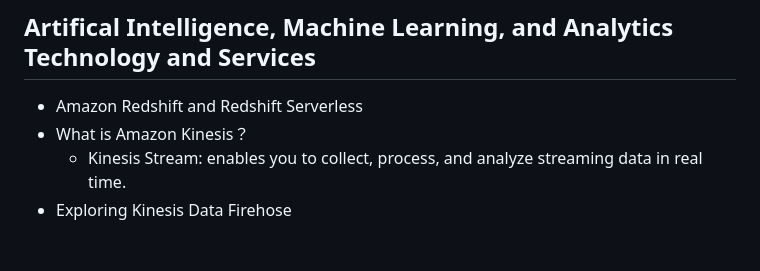
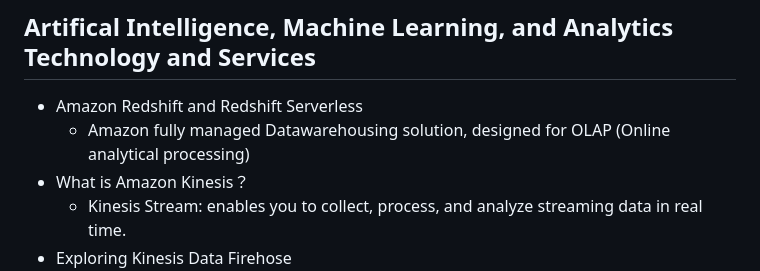
Before and after one commit to jackhwl/aws, a Markdown page: Practitioner/3_Deployment_Migration_and AI/Readme.md, the part around the change. Rendered like a GitHub page; blank space fills up the shorter version.

Commit message:
Amazon Redshift

```diff
--- a/Practitioner/3_Deployment_Migration_and AI/Readme.md
+++ b/Practitioner/3_Deployment_Migration_and AI/Readme.md
@@ -66,6 +66,7 @@
   - Migration and Transfer Exam Tips
 ## Artifical Intelligence, Machine Learning, and Analytics Technology and Services
   - Amazon Redshift and Redshift Serverless
+    - Amazon fully managed Datawarehousing solution, designed for OLAP (Online analytical processing)
   - What is Amazon Kinesis？
     - Kinesis Stream: enables you to collect, process, and analyze streaming data in real time.
   - Exploring Kinesis Data Firehose
```
